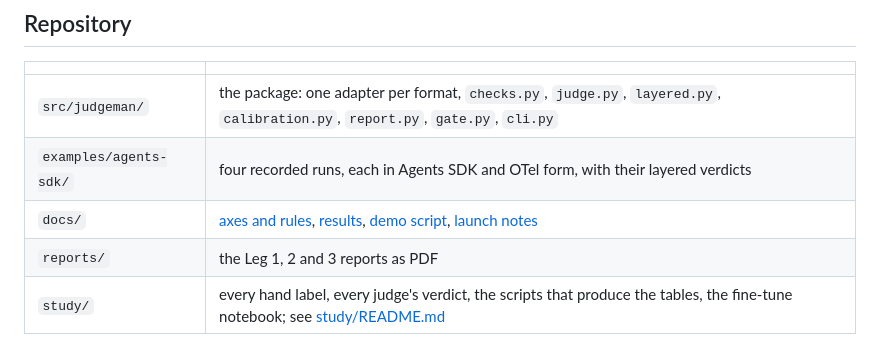
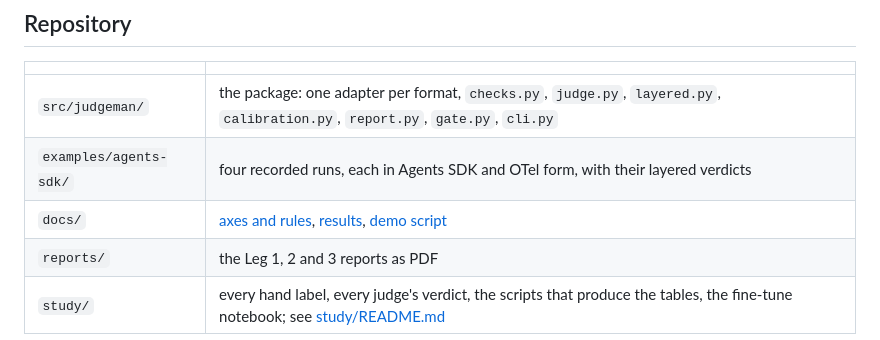
Before and after one commit to Christopher4113/JudgeMan, a Markdown page: README.md, the part around the change. GitHub-like rendering.

Commit message:
README: drop the link to the removed launch notes
Co-Authored-By: Claude Fable 5.1 <noreply@anthropic.com>

```diff
--- a/README.md
+++ b/README.md
@@ -229,7 +229,7 @@ help, and the calibration run; the three PDF reports in [reports/](reports/) hav
 |---|---|
 | `src/judgeman/` | the package: one adapter per format, `checks.py`, `judge.py`, `layered.py`, `calibration.py`, `report.py`, `gate.py`, `cli.py` |
 | `examples/agents-sdk/` | four recorded runs, each in Agents SDK and OTel form, with their layered verdicts |
-| `docs/` | [axes and rules](docs/axes.md), [results](docs/results.md), [demo script](docs/demo.md), [launch notes](docs/launch.md) |
+| `docs/` | [axes and rules](docs/axes.md), [results](docs/results.md), [demo script](docs/demo.md) |
 | `reports/` | the Leg 1, 2 and 3 reports as PDF |
 | `study/` | every hand label, every judge's verdict, the scripts that produce the tables, the fine-tune notebook; see [study/README.md](study/README.md) |
 
```
